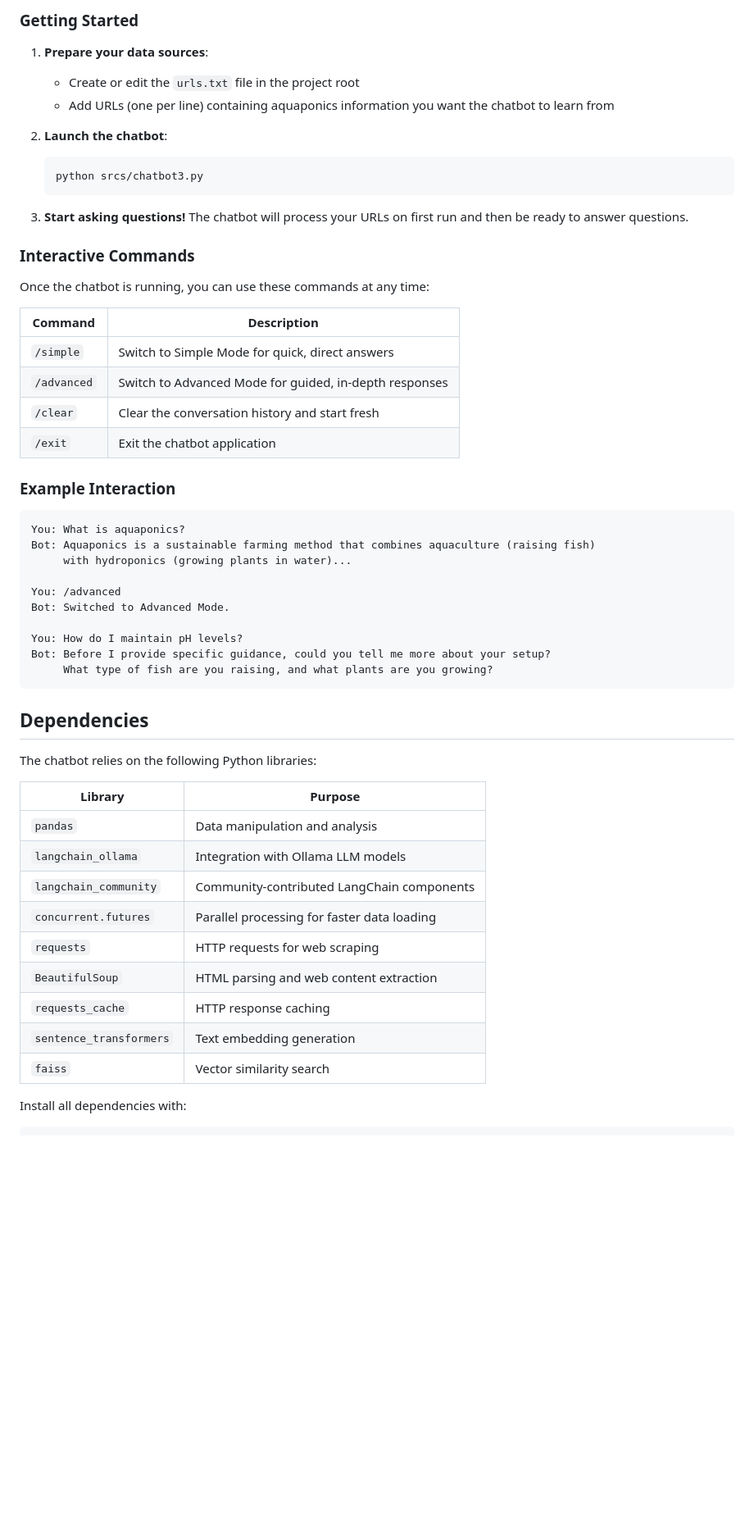
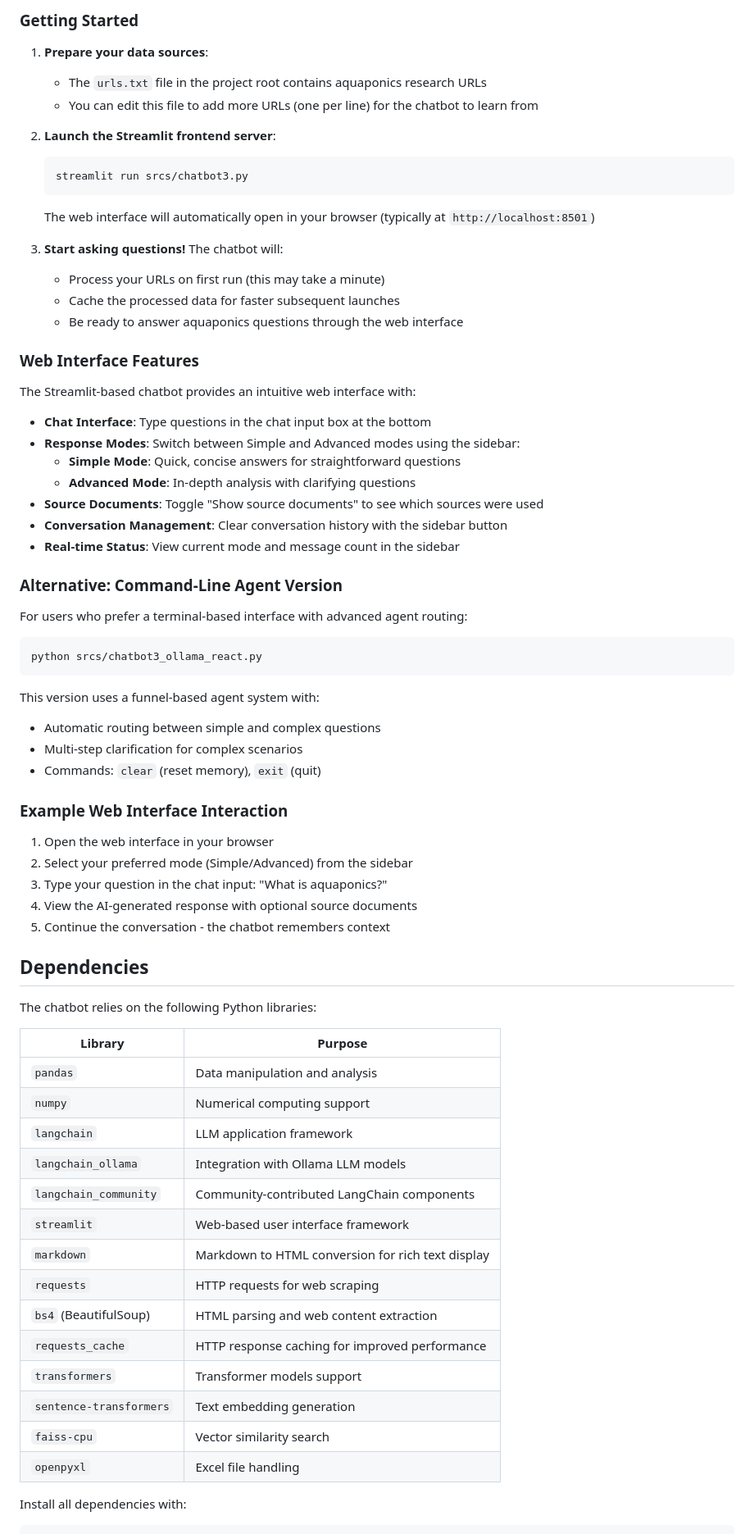
Before and after one commit to Rekin226/group1--project, a Markdown page: README.md, the part around one of its changes. Shown at 82% size. GitHub-like rendering; blank space fills up the shorter version.

Commit message:
Update README to document Streamlit frontend and current codebase
Co-authored-by: Rekin226 <57127132+Rekin226@users.noreply.github.com>

````diff
--- a/README.md
+++ b/README.md
@@ -59,39 +78,50 @@ The **Aquaponics Chatbot** is an intelligent, AI-powered conversational assistan
 
 ### Getting Started
 1. **Prepare your data sources**:
-   - Create or edit the `urls.txt` file in the project root
-   - Add URLs (one per line) containing aquaponics information you want the chatbot to learn from
+   - The `urls.txt` file in the project root contains aquaponics research URLs
+   - You can edit this file to add more URLs (one per line) for the chatbot to learn from
 
-2. **Launch the chatbot**:
+2. **Launch the Streamlit frontend server**:
    ```bash
-   python srcs/chatbot3.py
+   streamlit run srcs/chatbot3.py
    ```
 
-3. **Start asking questions!** The chatbot will process your URLs on first run and then be ready to answer questions.
+   The web interface will automatically open in your browser (typically at `http://localhost:8501`)
 
-### Interactive Commands
-Once the chatbot is running, you can use these commands at any time:
+3. **Start asking questions!** The chatbot will:
+   - Process your URLs on first run (this may take a minute)
+   - Cache the processed data for faster subsequent launches
+   - Be ready to answer aquaponics questions through the web interface
 
-| Command | Description |
-|---------|-------------|
-| `/simple` | Switch to Simple Mode for quick, direct answers |
-| `/advanced` | Switch to Advanced Mode for guided, in-depth responses |
-| `/clear` | Clear the conversation history and start fresh |
-| `/exit` | Exit the chatbot application |
+### Web Interface Features
+The Streamlit-based chatbot provides an intuitive web interface with:
 
-### Example Interaction
+- **Chat Interface**: Type questions in the chat input box at the bottom
+- **Response Modes**: Switch between Simple and Advanced modes using the sidebar:
+  - **Simple Mode**: Quick, concise answers for straightforward questions
+  - **Advanced Mode**: In-depth analysis with clarifying questions
+- **Source Documents**: Toggle "Show source documents" to see which sources were used
+- **Conversation Management**: Clear conversation history with the sidebar button
+- **Real-time Status**: View current mode and message count in the sidebar
+
+### Alternative: Command-Line Agent Version
+For users who prefer a terminal-based interface with advanced agent routing:
+
+```bash
+python srcs/chatbot3_ollama_react.py
 ```
-You: What is aquaponics?
-Bot: Aquaponics is a sustainable farming method that combines aquaculture (raising fish)
-     with hydroponics (growing plants in water)...
 
-You: /advanced
-Bot: Switched to Advanced Mode.
+This version uses a funnel-based agent system with:
+- Automatic routing between simple and complex questions
+- Multi-step clarification for complex scenarios
+- Commands: `clear` (reset memory), `exit` (quit)
 
-You: How do I maintain pH levels?
-Bot: Before I provide specific guidance, could you tell me more about your setup?
-     What type of fish are you raising, and what plants are you growing?
-```
+### Example Web Interface Interaction
+1. Open the web interface in your browser
+2. Select your preferred mode (Simple/Advanced) from the sidebar
+3. Type your question in the chat input: "What is aquaponics?"
+4. View the AI-generated response with optional source documents
+5. Continue the conversation - the chatbot remembers context
 
 ## Dependencies
 The chatbot relies on the following Python libraries:
@@ -99,14 +129,19 @@ The chatbot relies on the following Python libraries:
 | Library | Purpose |
 |---------|---------|
 | `pandas` | Data manipulation and analysis |
+| `numpy` | Numerical computing support |
+| `langchain` | LLM application framework |
 | `langchain_ollama` | Integration with Ollama LLM models |
 | `langchain_community` | Community-contributed LangChain components |
-| `concurrent.futures` | Parallel processing for faster data loading |
+| `streamlit` | Web-based user interface framework |
+| `markdown` | Markdown to HTML conversion for rich text display |
 | `requests` | HTTP requests for web scraping |
-| `BeautifulSoup` | HTML parsing and web content extraction |
-| `requests_cache` | HTTP response caching |
-| `sentence_transformers` | Text embedding generation |
-| `faiss` | Vector similarity search |
+| `bs4` (BeautifulSoup) | HTML parsing and web content extraction |
+| `requests_cache` | HTTP response caching for improved performance |
+| `transformers` | Transformer models support |
+| `sentence-transformers` | Text embedding generation |
+| `faiss-cpu` | Vector similarity search |
+| `openpyxl` | Excel file handling |
 
 Install all dependencies with:
 ```bash
````
Also changed, not shown: other parts of README.md (+25 -6 lines).
